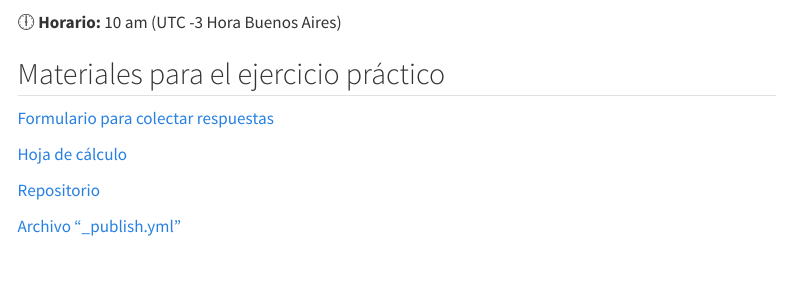
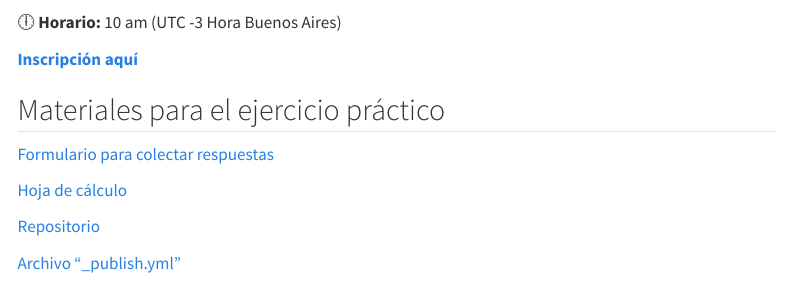
Before and after one commit to JFormoso/quarto-GHA, a Quarto document (index.qmd): the page in a window 1100 px wide, from 150 px down. Rendered offline with R 4.5, knitr and Pandoc in place of Quarto, with nearby package versions; menus at the side of the page are left out; long lines of code are wrapped; badge pictures from the web are left out.

Commit message:
link de inscripción

```diff
--- a/index.qmd
+++ b/index.qmd
@@ -8,6 +8,8 @@ toc: true
 📅 **Fecha:** 1 de diciembre, 2025
 
 🕕 **Horario:** 10 am (UTC -3 Hora Buenos Aires)
+
+[**Inscripción aquí**](https://www.eventbrite.cl/e/automatiza-la-publicacion-de-tus-reportes-con-quarto-y-github-actions-tickets-1967685428084)
 
 ## Materiales para el ejercicio práctico
 
```
Also changed, not shown: README.md.
